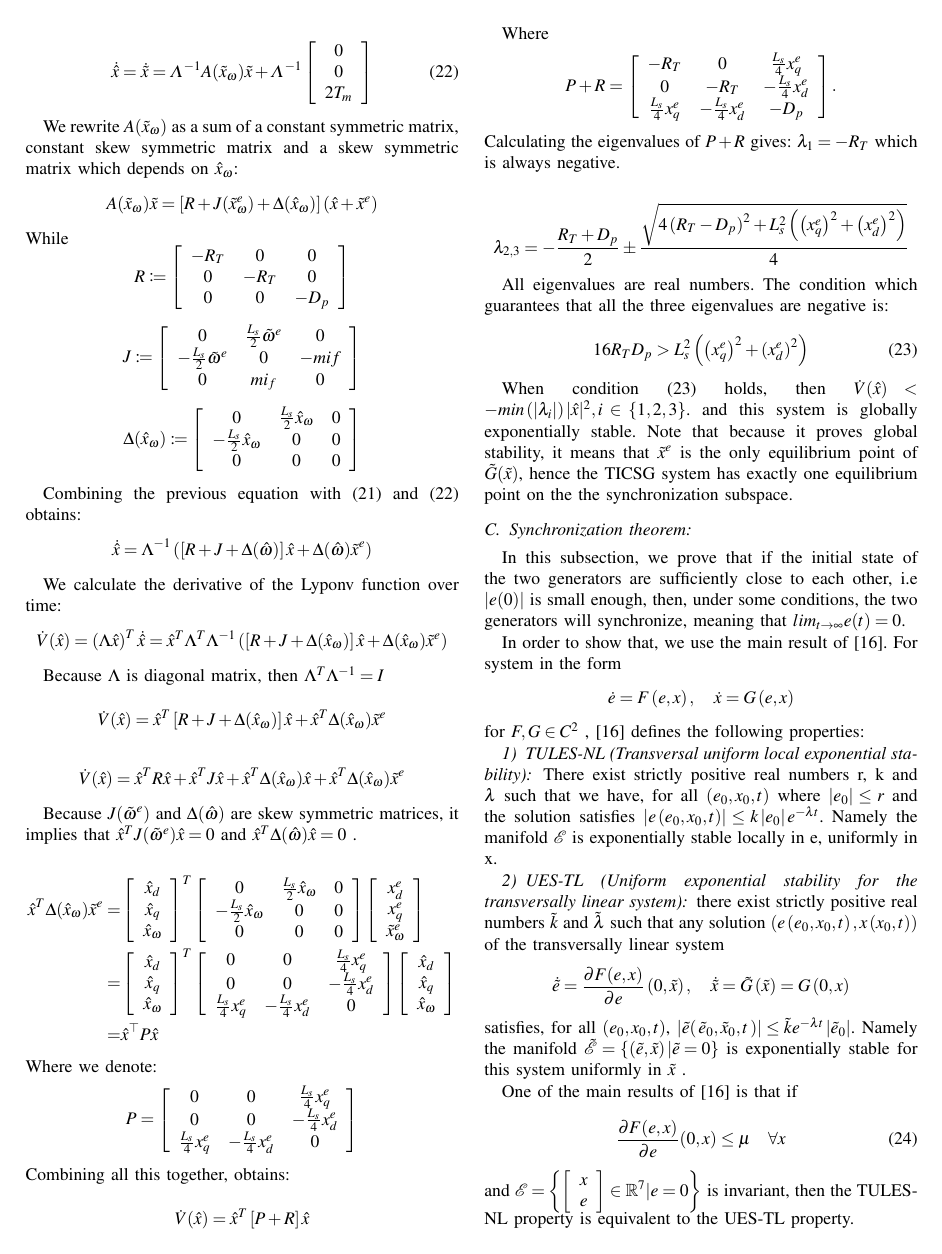
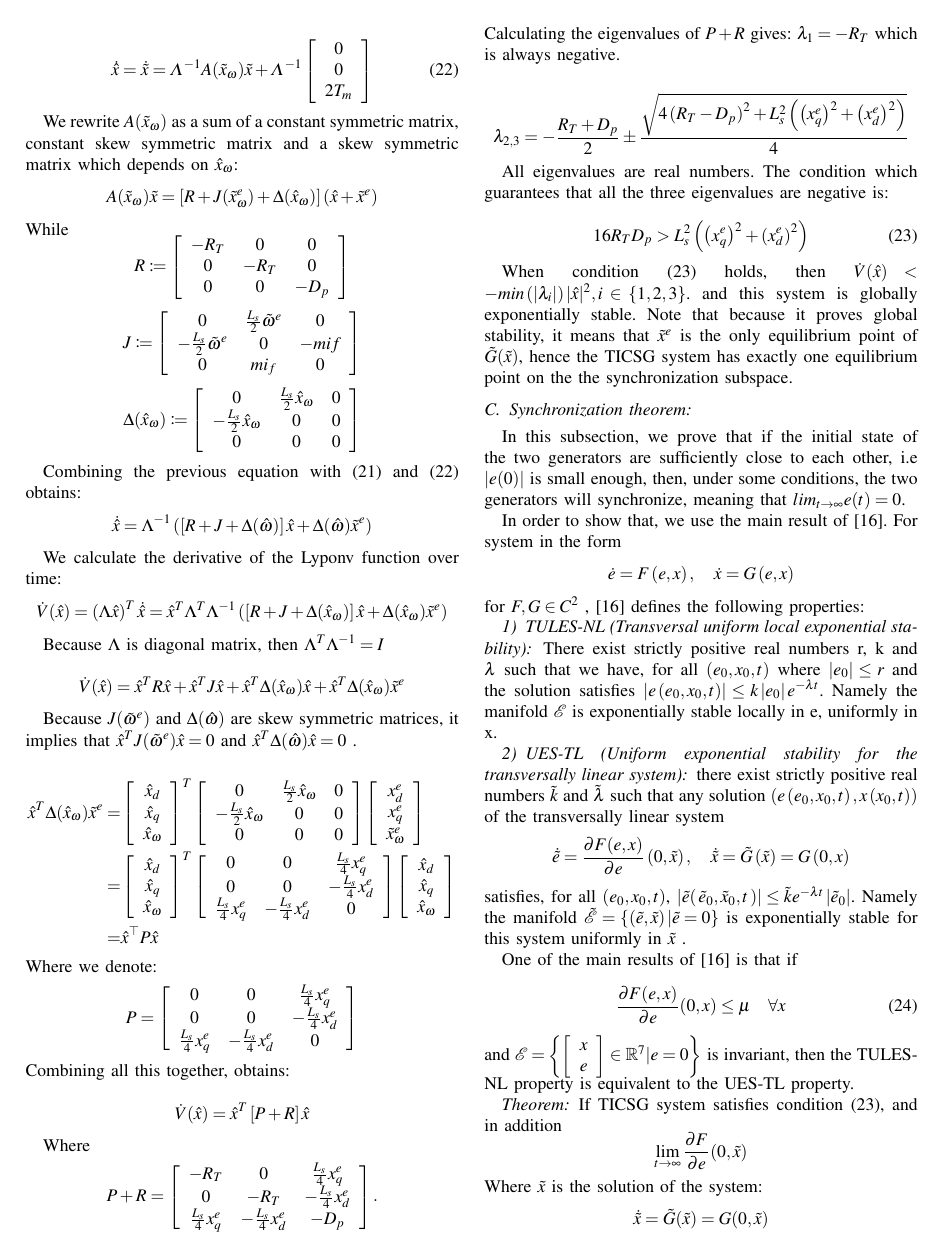
Before and after one commit to eladven/thesis, a LaTeX paper (Writing/newPaper/root.tex): page 7 of 9 before the commit and page 7 of 8 after it. Compiled offline with pdfLaTeX.

Commit message:
Remove unnessesery line in order to reduce the paper size.

```diff
--- a/Writing/newPaper/root.tex
+++ b/Writing/newPaper/root.tex
@@ -1003,10 +1003,6 @@ $$
 Because $\Lambda$ is diagonal matrix, then $\Lambda^{T}\Lambda^{-1}=I$
 
 $$
-\dot{V}(\hat{x})=\hat{x}^{T}\left[R+J+\Delta(\hat{x}_{\omega})\right]\hat{x}+\hat{x}^{T}\Delta(\hat{x}_{\omega})\tilde{x}^{e}
-$$
-
-$$
 \dot{V}(\hat{x})=\hat{x}^{T}R\hat{x}+\hat{x}^{T}J\hat{x}+\hat{x}^{T}\Delta(\hat{x}_{\omega})\hat{x}+\hat{x}^{T}\Delta(\hat{x}_{\omega})\tilde{x}^{e}
 $$
 
```
